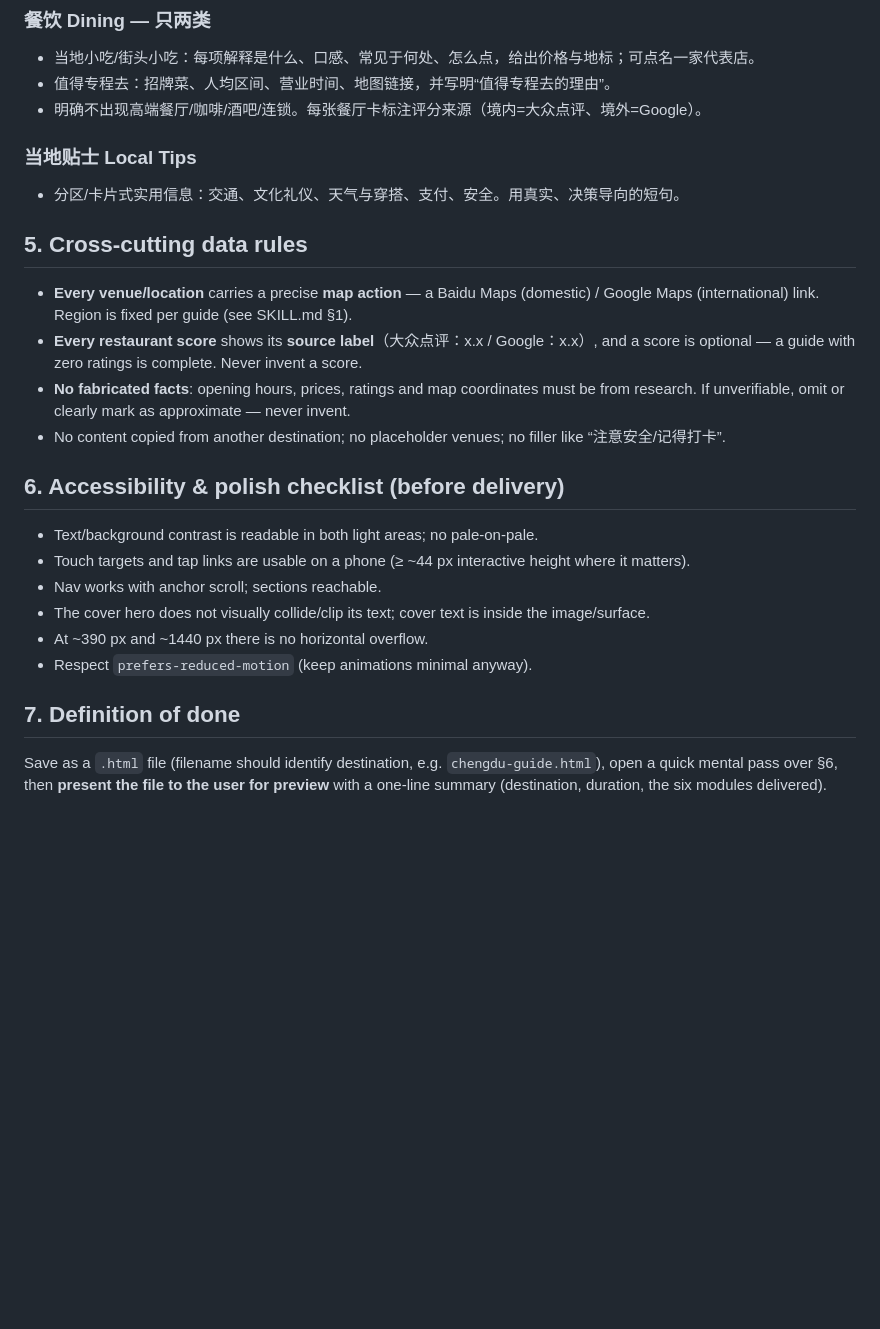
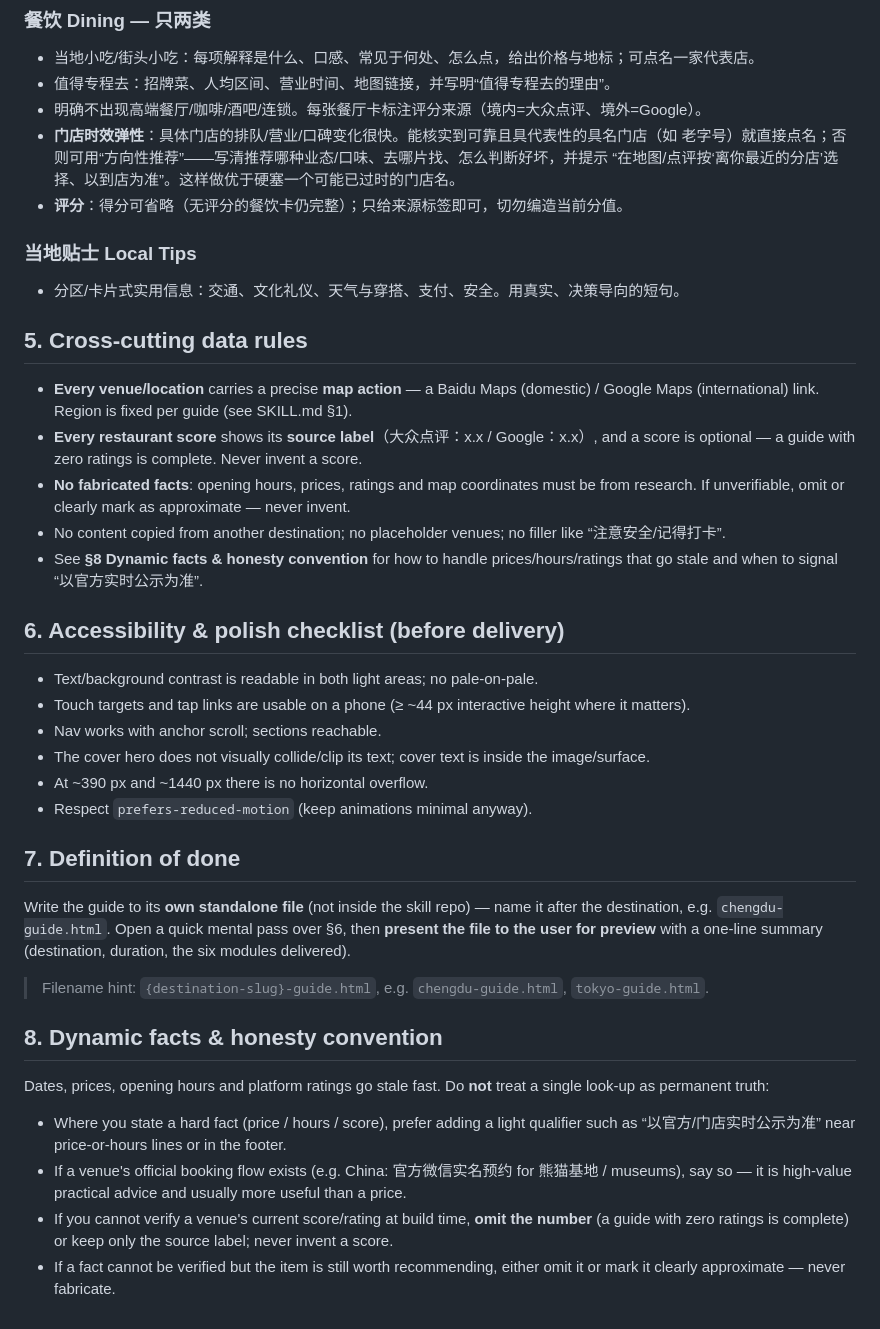
Before and after one commit to zhshy/inChina-travel-guide-skill, a Markdown page: references/rendering-spec.md, the part around the change. Drawn GitHub-style; blank space fills up the shorter version.

Commit message:
docs(rendering-spec): 依据成都试跑补充动态信息诚实惯例与交付细节
端到端试跑（成都 4 天 3 晚）暴露的三处执行空白，回写为规范：
- §7 Definition of done：明确产出为 skill 仓库之外的独立文件，并给文件名规范
- §8 新增 Dynamic facts & honesty convention：票价/开放时间/平台评分易过时，
  无法核实时允许省略分数或标注'以官方实时公示为准'，绝不编造
- §4 餐饮：门店易过时，允许'方向性推荐+老字号+到店核对'替代硬塞可能失真门店
- §5 增加指向 §8 的引导

```diff
--- a/references/rendering-spec.md
+++ b/references/rendering-spec.md
@@ -78,6 +78,10 @@ nav anchors work. Keep section titles short and consistent between the nav and t
 - 当地小吃/街头小吃：每项解释是什么、口感、常见于何处、怎么点，给出价格与地标；可点名一家代表店。
 - 值得专程去：招牌菜、人均区间、营业时间、地图链接，并写明“值得专程去的理由”。
 - 明确不出现高端餐厅/咖啡/酒吧/连锁。每张餐厅卡标注评分来源（境内=大众点评、境外=Google）。
+- **门店时效弹性**：具体门店的排队/营业/口碑变化很快。能核实到可靠且具代表性的具名门店（如
+  老字号）就直接点名；否则可用“方向性推荐”——写清推荐哪种业态/口味、去哪片找、怎么判断好坏，并提示
+  “在地图/点评按‘离你最近的分店’选择、以到店为准”。这样做优于硬塞一个可能已过时的门店名。
+- **评分**：得分可省略（无评分的餐饮卡仍完整）；只给来源标签即可，切勿编造当前分值。
 
 ### 当地贴士 Local Tips
 - 分区/卡片式实用信息：交通、文化礼仪、天气与穿搭、支付、安全。用真实、决策导向的短句。
@@ -91,6 +95,8 @@ nav anchors work. Keep section titles short and consistent between the nav and t
 - **No fabricated facts**: opening hours, prices, ratings and map coordinates must be from research.
   If unverifiable, omit or clearly mark as approximate — never invent.
 - No content copied from another destination; no placeholder venues; no filler like “注意安全/记得打卡”.
+- See **§8 Dynamic facts & honesty convention** for how to handle prices/hours/ratings that go stale
+  and when to signal “以官方实时公示为准”.
 
 ## 6. Accessibility & polish checklist (before delivery)
 
@@ -103,6 +109,23 @@ nav anchors work. Keep section titles short and consistent between the nav and t
 
 ## 7. Definition of done
 
-Save as a `.html` file (filename should identify destination, e.g. `chengdu-guide.html`), open a
-quick mental pass over §6, then **present the file to the user for preview** with a one-line
-summary (destination, duration, the six modules delivered).
+Write the guide to its **own standalone file** (not inside the skill repo) — name it after the
+destination, e.g. `chengdu-guide.html`. Open a quick mental pass over §6, then **present the file
+to the user for preview** with a one-line summary (destination, duration, the six modules
+delivered).
+
+> Filename hint: `{destination-slug}-guide.html`, e.g. `chengdu-guide.html`, `tokyo-guide.html`.
+
+## 8. Dynamic facts & honesty convention
+
+Dates, prices, opening hours and platform ratings go stale fast. Do **not** treat a single look-up
+as permanent truth:
+
+- Where you state a hard fact (price / hours / score), prefer adding a light qualifier such as
+  “以官方/门店实时公示为准” near price-or-hours lines or in the footer.
+- If a venue's official booking flow exists (e.g. China: 官方微信实名预约 for 熊猫基地 / museums),
+  say so — it is high-value practical advice and usually more useful than a price.
+- If you cannot verify a venue's current score/rating at build time, **omit the number** (a guide
+  with zero ratings is complete) or keep only the source label; never invent a score.
+- If a fact cannot be verified but the item is still worth recommending, either omit it or mark it
+  clearly approximate — never fabricate.
```
